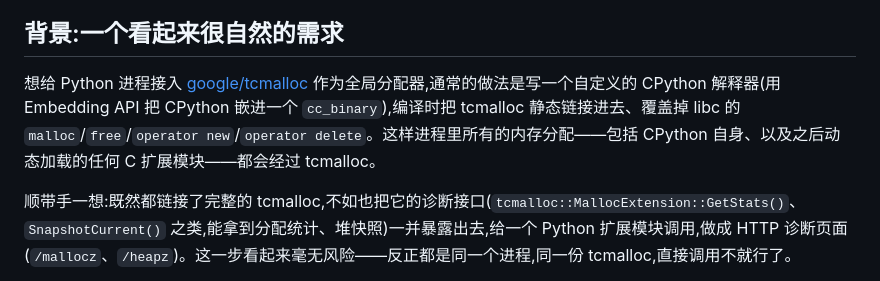
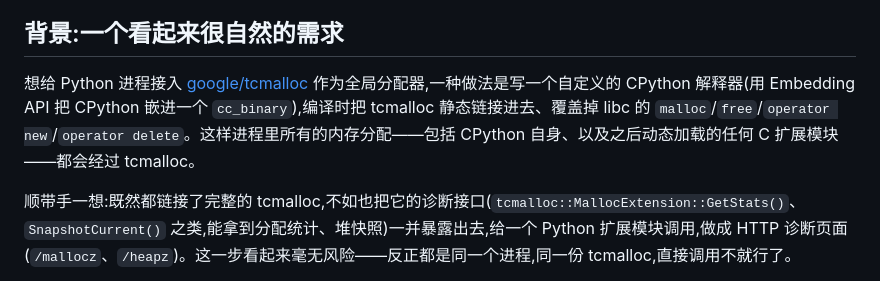
Before and after one commit to yhcharles/yhcharles.github.io, a Markdown page: 2026-08-31 弱符号与动态链接：当两个互不知情的 .so 用了同一个符号名字.md, the part around the change. Drawn GitHub-style.

Commit message:
vault backup: 2026-08-31 22:40:15
Affected files:
2026-08-31 弱符号与动态链接：当两个互不知情的 .so 用了同一个符号名字.md

```diff
--- a/2026-08-31 弱符号与动态链接：当两个互不知情的 .so 用了同一个符号名字.md
+++ b/2026-08-31 弱符号与动态链接：当两个互不知情的 .so 用了同一个符号名字.md
@@ -4,7 +4,7 @@
 
 ## 背景:一个看起来很自然的需求
 
-想给 Python 进程接入 [google/tcmalloc](https://github.com/google/tcmalloc) 作为全局分配器,通常的做法是写一个自定义的 CPython 解释器(用 Embedding API 把 CPython 嵌进一个 `cc_binary`),编译时把 tcmalloc 静态链接进去、覆盖掉 libc 的 `malloc`/`free`/`operator new`/`operator delete`。这样进程里所有的内存分配——包括 CPython 自身、以及之后动态加载的任何 C 扩展模块——都会经过 tcmalloc。
+想给 Python 进程接入 [google/tcmalloc](https://github.com/google/tcmalloc) 作为全局分配器,一种做法是写一个自定义的 CPython 解释器(用 Embedding API 把 CPython 嵌进一个 `cc_binary`),编译时把 tcmalloc 静态链接进去、覆盖掉 libc 的 `malloc`/`free`/`operator new`/`operator delete`。这样进程里所有的内存分配——包括 CPython 自身、以及之后动态加载的任何 C 扩展模块——都会经过 tcmalloc。
 
 顺带手一想:既然都链接了完整的 tcmalloc,不如也把它的诊断接口(`tcmalloc::MallocExtension::GetStats()`、`SnapshotCurrent()` 之类,能拿到分配统计、堆快照)一并暴露出去,给一个 Python 扩展模块调用,做成 HTTP 诊断页面(`/mallocz`、`/heapz`)。这一步看起来毫无风险——反正都是同一个进程,同一份 tcmalloc,直接调用不就行了。
 
```
